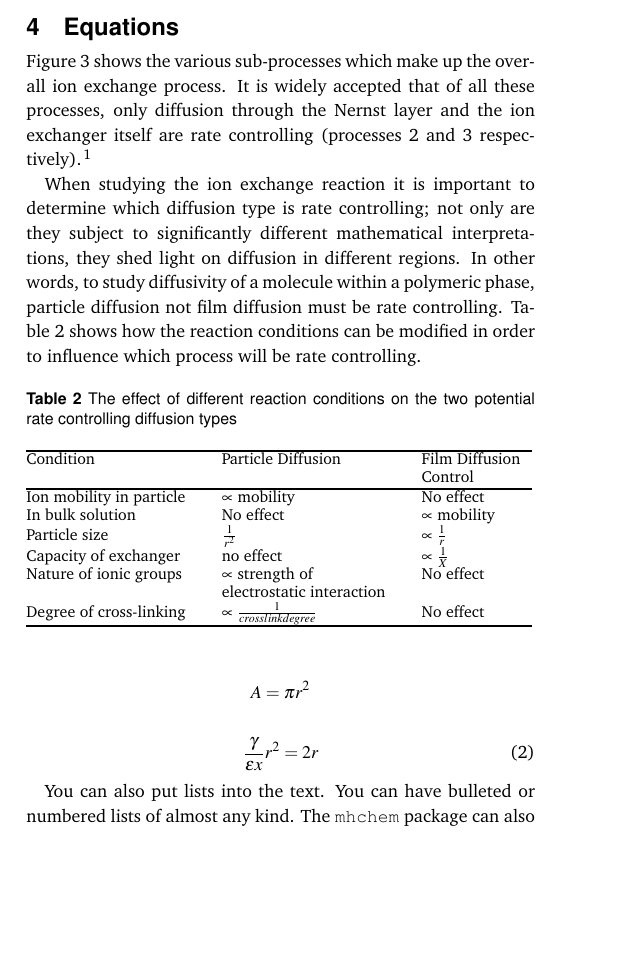
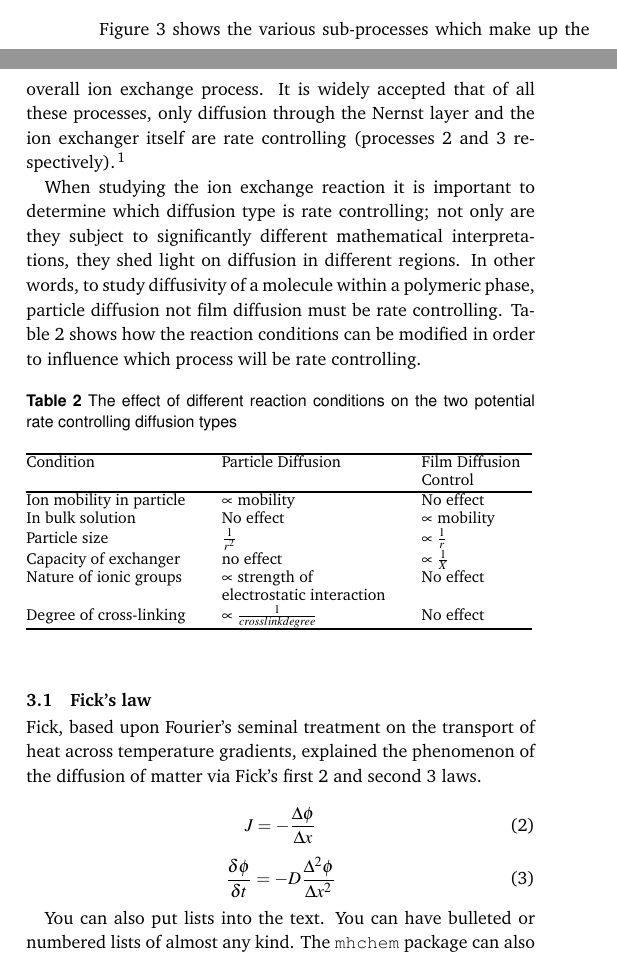
Before and after one commit to apapiez/PCCP-paper, a LaTeX document (rsc_art.tex): part of one column of page 2 of 2 before the commit and two parts of the columns of page 2 of 2 after it, the two joined at a grey line, cut at the place of the change, the shorter picture padded with empty space. Compiled offline with pdfLaTeX.

Commit message:
Changes to be committed: 	modified:   rsc_art.aux 	modified:   rsc_art.log 	modified:   rsc_art.pdf 	modified:   rsc_art.synctex.gz 	modified:   rsc_art.tex

```diff
--- a/rsc_art.tex
+++ b/rsc_art.tex
@@ -221,13 +221,12 @@ The kinetics of ion exchange are well understood, with the first pioneering stud
 	\caption{Ion exchange consists of a number of steps; 1+5: diffusion of ions through the bulk solution, 2: diffusion of ions through the Nernst Layer, 3: diffusion of ions through the polymeric phase, 4: exchange of ions at the ionic polymer side chain}
 	\label{fig:diftypes}
 \end{figure}
-\section{Equations}
 
 Figure \ref{fig:diftypes} shows the various sub-processes which make up the overall ion exchange process. It is widely accepted that of all these processes, only diffusion through the Nernst layer and the ion exchanger itself are rate controlling (processes 2 and 3 respectively).\cite{helfferich1962}
 
 When studying the ion exchange reaction it is important to determine which diffusion type is rate controlling; not only are they subject to significantly different mathematical interpretations, they shed light on diffusion in different regions. In other words, to study diffusivity of a molecule within a polymeric phase, particle diffusion not film diffusion must be rate controlling. Table \ref{tab:diff_type_control} shows how the reaction conditions can be modified in order to influence which process will be rate controlling.
 
-\begin{table}[h]
+\begin{table}[h !]
 	\small
 	\caption{The effect of different reaction conditions on the two potential rate controlling diffusion types}
 	\label{tbl:example}
@@ -248,10 +247,14 @@ When studying the ion exchange reaction it is important to determine which diffu
 	\label{tab:diff_type_control}
 \end{table}
 
- \[ A = \pi r^2 \]
+\subsection{Fick's law}
+Fick, based upon Fourier's seminal treatment on the transport of heat across temperature gradients, explained the phenomenon of the diffusion of matter via Fick's first \ref{eq:2} and second \ref{eq:3} laws.
 
 \begin{equation}
-  \frac{\gamma}{\epsilon x} r^2 = 2r
+J = -\frac{\Delta\phi}{\Delta x}\label{eq:2}
+\end{equation}
+\begin{equation}
+\frac{\delta\phi}{\delta t} = -D\frac{\Delta^2\phi}{\Delta x^2}\label{eq:3}
 \end{equation}
 
 You can also put lists into the text. You can have bulleted or numbered lists of almost any kind.
```
Also changed, not shown: rsc_art.pdf, 3 other files.
